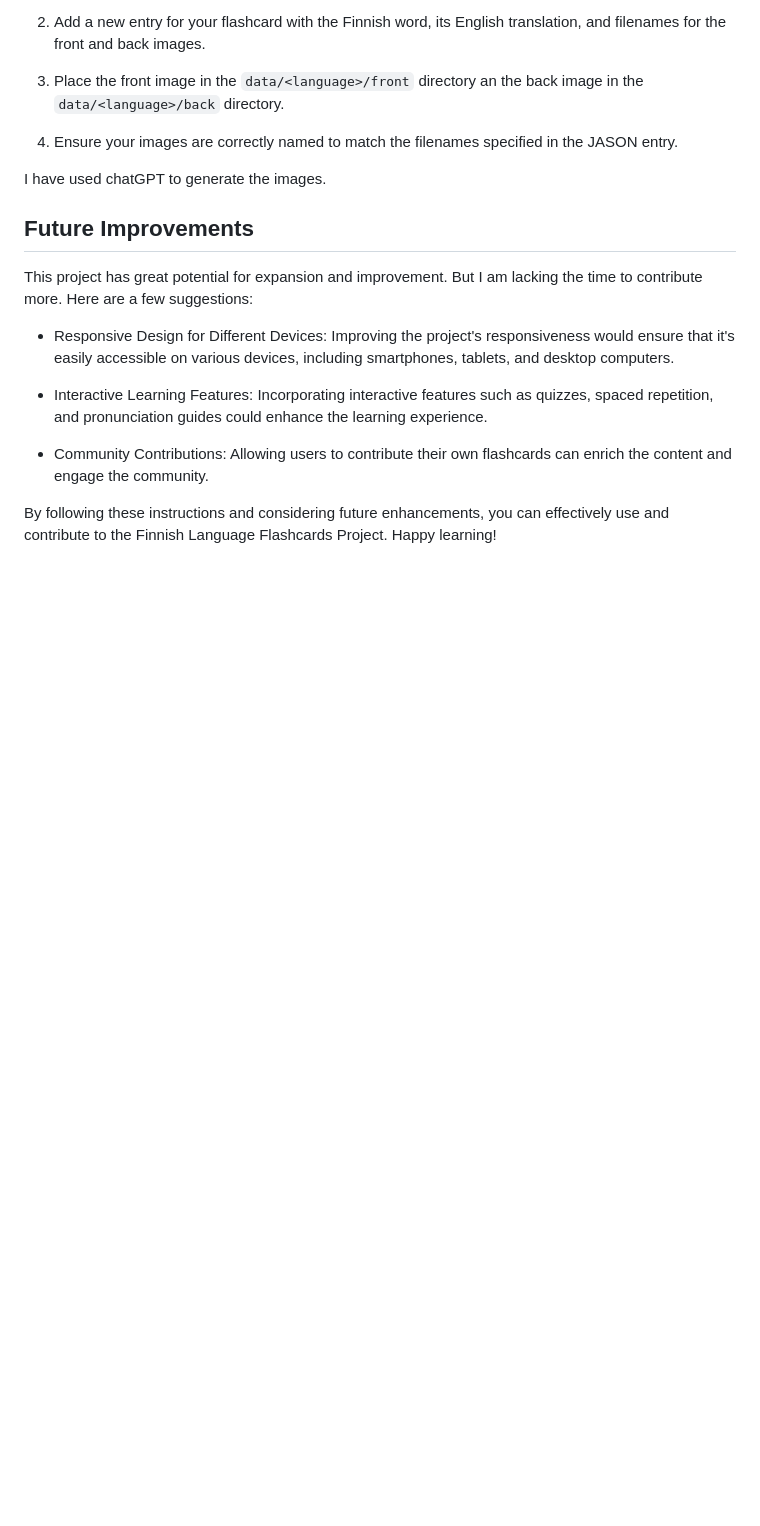
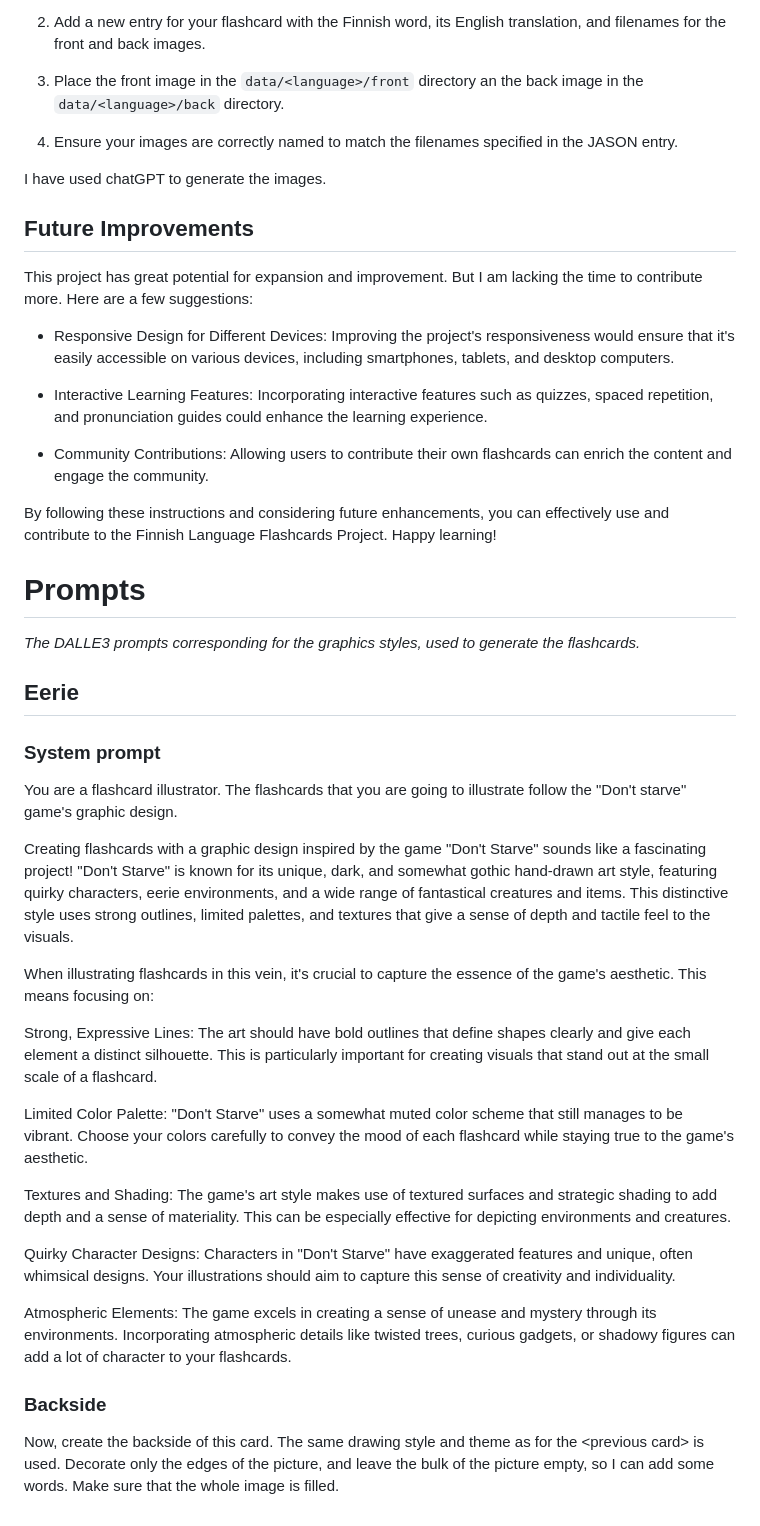
Before and after one commit to doruirimescu/flashcards, a Markdown page: readme.md, the part around the change. Drawn GitHub-style; blank space fills up the shorter version.

Commit message:
Add style prompts

```diff
--- a/readme.md
+++ b/readme.md
@@ -70,3 +70,29 @@ This project has great potential for expansion and improvement. But I am lacking
 * Community Contributions: Allowing users to contribute their own flashcards can enrich the content and engage the community.
 
 By following these instructions and considering future enhancements, you can effectively use and contribute to the Finnish Language Flashcards Project. Happy learning!
+
+# Prompts
+*The DALLE3 prompts corresponding for the graphics styles, used to generate the flashcards.*
+
+## Eerie
+
+### System prompt
+You are a flashcard illustrator. The flashcards that you are going to illustrate follow the "Don't starve" game's graphic design.
+
+
+Creating flashcards with a graphic design inspired by the game "Don't Starve" sounds like a fascinating project! "Don't Starve" is known for its unique, dark, and somewhat gothic hand-drawn art style, featuring quirky characters, eerie environments, and a wide range of fantastical creatures and items. This distinctive style uses strong outlines, limited palettes, and textures that give a sense of depth and tactile feel to the visuals.
+
+When illustrating flashcards in this vein, it's crucial to capture the essence of the game's aesthetic. This means focusing on:
+
+Strong, Expressive Lines: The art should have bold outlines that define shapes clearly and give each element a distinct silhouette. This is particularly important for creating visuals that stand out at the small scale of a flashcard.
+
+Limited Color Palette: "Don't Starve" uses a somewhat muted color scheme that still manages to be vibrant. Choose your colors carefully to convey the mood of each flashcard while staying true to the game's aesthetic.
+
+Textures and Shading: The game's art style makes use of textured surfaces and strategic shading to add depth and a sense of materiality. This can be especially effective for depicting environments and creatures.
+
+Quirky Character Designs: Characters in "Don't Starve" have exaggerated features and unique, often whimsical designs. Your illustrations should aim to capture this sense of creativity and individuality.
+
+Atmospheric Elements: The game excels in creating a sense of unease and mystery through its environments. Incorporating atmospheric details like twisted trees, curious gadgets, or shadowy figures can add a lot of character to your flashcards.
+
+### Backside
+Now, create the backside of this card. The same drawing style and theme as for the \<previous card\> is used. Decorate only the edges of the picture, and leave the bulk of the picture empty, so I can add some words. Make sure that the whole image is filled.
```
